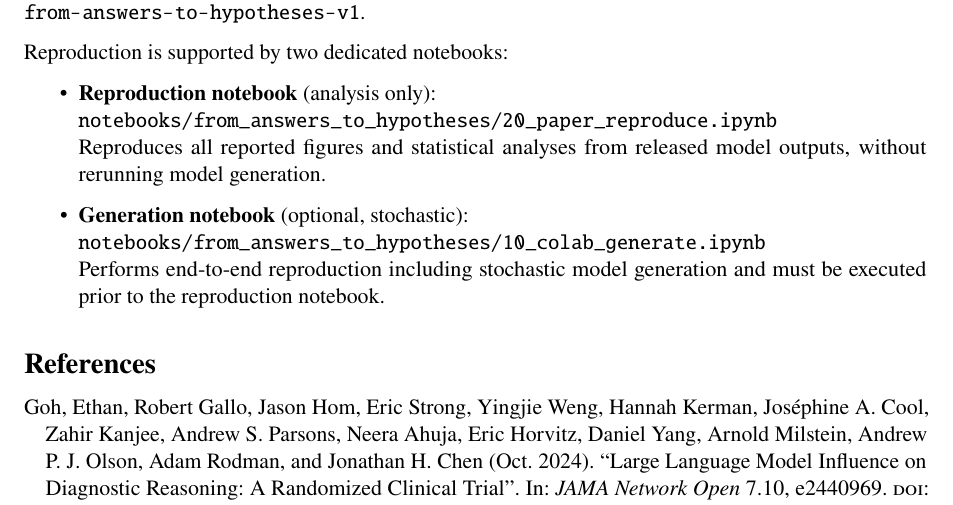
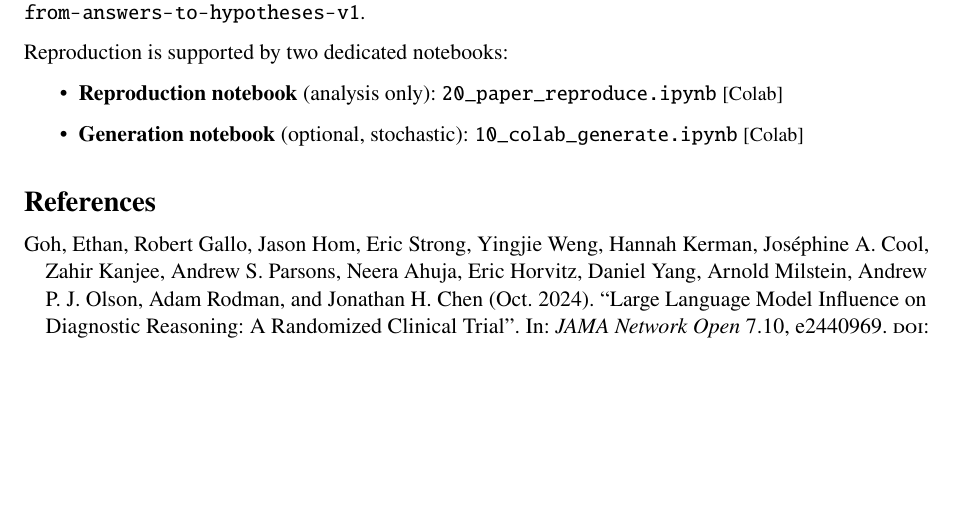
Before and after one commit to victorlavrenko/rofa-dev, a LaTeX paper (docs/papers/from_answers_to_hypotheses/paper.tex): part of page 5 of 6, cut so that both start at the same text, the shorter picture padded with empty space. Compiled offline with pdfLaTeX.

Commit message:
fix(paper): working links to release notebooks

```diff
--- a/docs/papers/from_answers_to_hypotheses/paper.tex
+++ b/docs/papers/from_answers_to_hypotheses/paper.tex
@@ -277,15 +277,13 @@ We release a public, versioned snapshot of the complete codebase at
 Reproduction is supported by two dedicated notebooks:
 
 \begin{itemize}
-  \item \textbf{Reproduction notebook} (analysis only):\\
-  \path{notebooks/from_answers_to_hypotheses/20_paper_reproduce.ipynb}\\
-  Reproduces all reported figures and statistical analyses from released
-  model outputs, without rerunning model generation.
+  \item \textbf{Reproduction notebook} (analysis only):\
+  \href{https://github.com/victorlavrenko/rofa/blob/paper/from-answers-to-hypotheses-v1/notebooks/20_paper_reproduce.ipynb}{\texttt{20\_paper\_reproduce.ipynb}}
+  {\small[\href{https://colab.research.google.com/github/victorlavrenko/rofa/blob/paper/from-answers-to-hypotheses-v1/notebooks/20_paper_reproduce.ipynb}{Colab}]}
 
-  \item \textbf{Generation notebook} (optional, stochastic):\\
-  \path{notebooks/from_answers_to_hypotheses/10_colab_generate.ipynb}\\
-  Performs end-to-end reproduction including stochastic model generation
-  and must be executed prior to the reproduction notebook.
+  \item \textbf{Generation notebook} (optional, stochastic):\
+  \href{https://github.com/victorlavrenko/rofa/blob/paper/from-answers-to-hypotheses-v1/notebooks/10_colab_generate.ipynb}{\texttt{10\_colab\_generate.ipynb}}
+  {\small[\href{https://colab.research.google.com/github/victorlavrenko/rofa/blob/paper/from-answers-to-hypotheses-v1/notebooks/10_colab_generate.ipynb}{Colab}]}
 \end{itemize}
 
 \printbibliography[]
```
Also changed, not shown: docs/papers/from_answers_to_hypotheses/paper.pdf.
